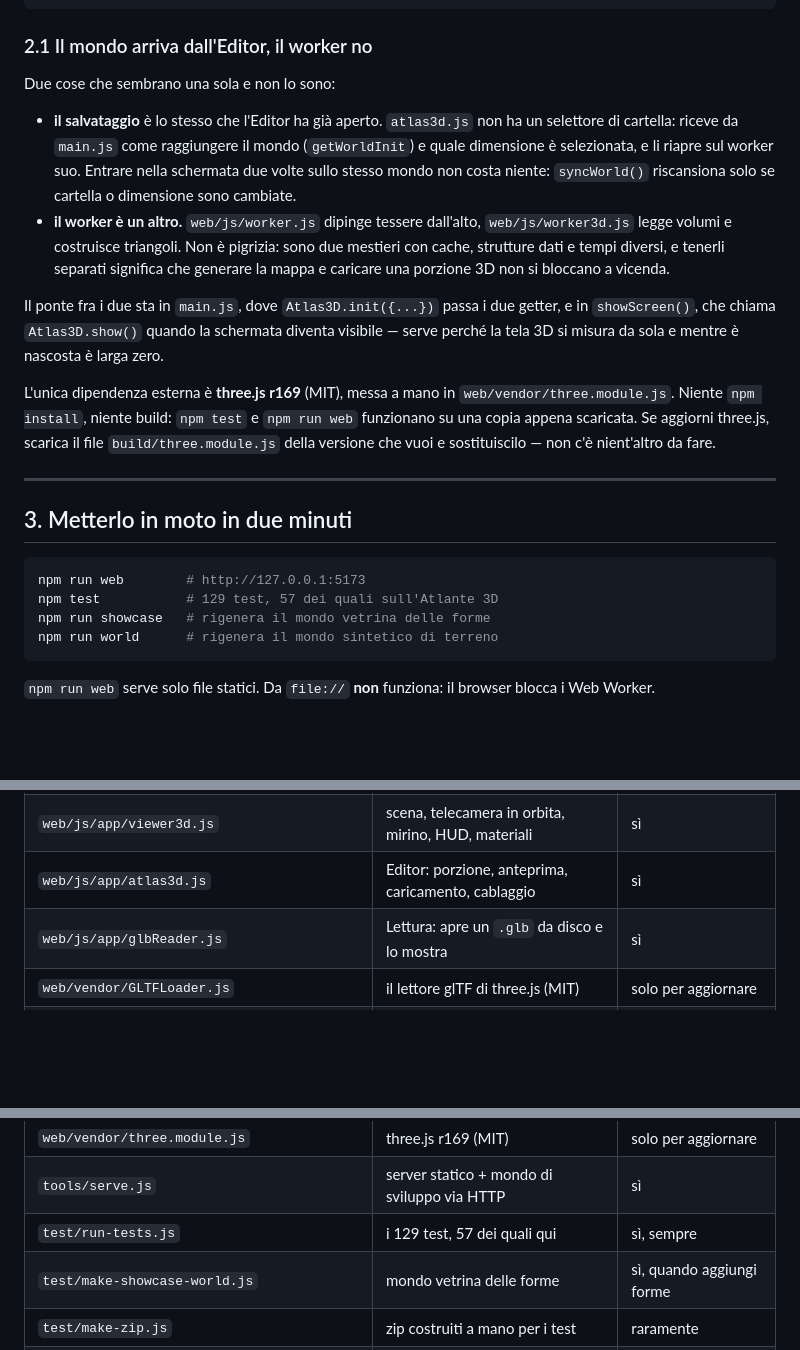
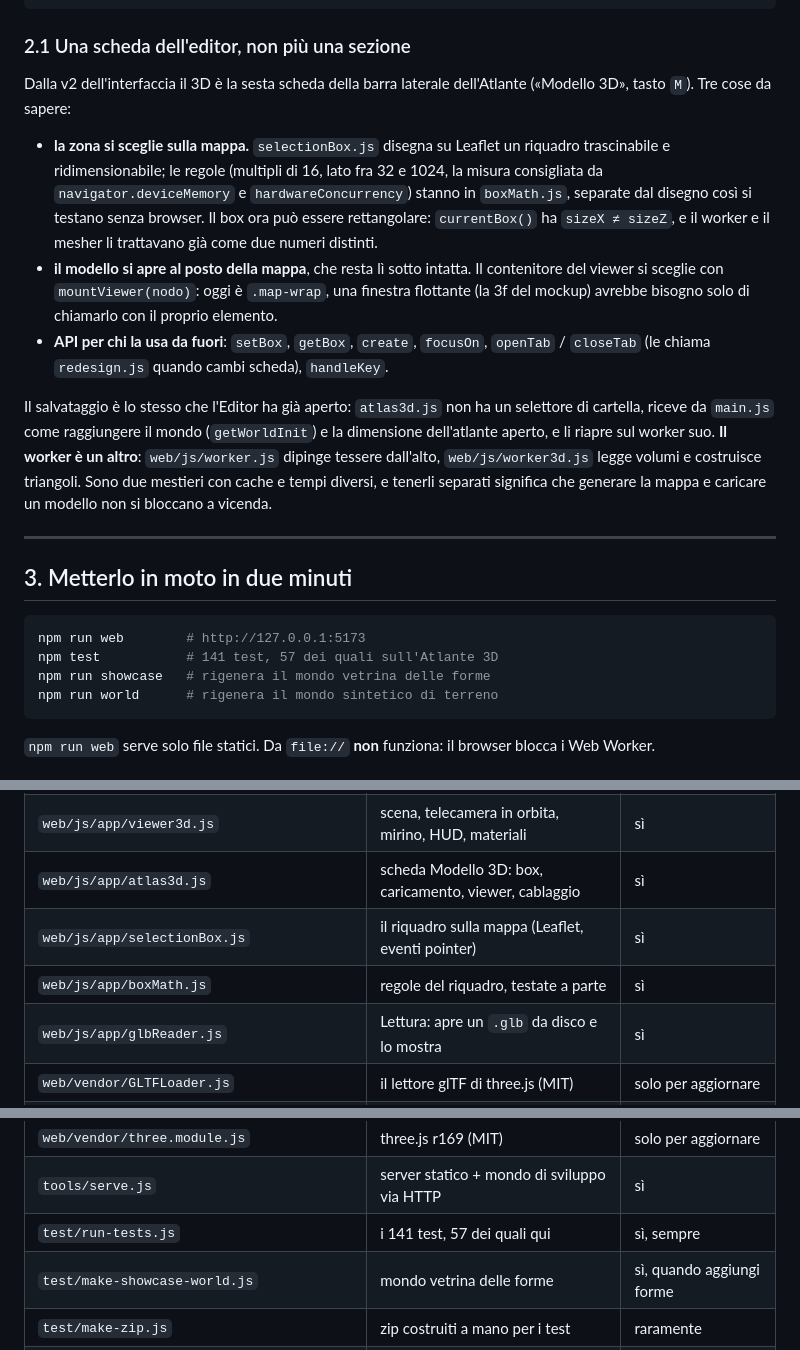
Before and after one commit to fruggism/FruCraft, a Markdown page: GUIDA-3D.md, 3 parts joined by grey strips. Rendered like a GitHub page; blank space fills up the shorter version.

````diff
--- a/GUIDA-3D.md
+++ b/GUIDA-3D.md
@@ -81,31 +81,33 @@ web/css/atlas3d.css
 test/make-showcase-world.js  test/make-zip.js
 ```
 
-### 2.1 Il mondo arriva dall'Editor, il worker no
+### 2.1 Una scheda dell'editor, non più una sezione
 
-Due cose che sembrano una sola e non lo sono:
+Dalla v2 dell'interfaccia il 3D è la sesta scheda della barra laterale
+dell'Atlante («Modello 3D», tasto `M`). Tre cose da sapere:
 
-- **il salvataggio** è lo stesso che l'Editor ha già aperto. `atlas3d.js` non
-  ha un selettore di cartella: riceve da `main.js` come raggiungere il mondo
-  (`getWorldInit`) e quale dimensione è selezionata, e li riapre sul worker
-  suo. Entrare nella schermata due volte sullo stesso mondo non costa niente:
-  `syncWorld()` riscansiona solo se cartella o dimensione sono cambiate.
-- **il worker è un altro.** `web/js/worker.js` dipinge tessere dall'alto,
-  `web/js/worker3d.js` legge volumi e costruisce triangoli. Non è pigrizia:
-  sono due mestieri con cache, strutture dati e tempi diversi, e tenerli
-  separati significa che generare la mappa e caricare una porzione 3D non si
-  bloccano a vicenda.
+- **la zona si sceglie sulla mappa.** `selectionBox.js` disegna su Leaflet un
+  riquadro trascinabile e ridimensionabile; le regole (multipli di 16, lato
+  fra 32 e 1024, la misura consigliata da `navigator.deviceMemory` e
+  `hardwareConcurrency`) stanno in `boxMath.js`, separate dal disegno così si
+  testano senza browser. Il box ora può essere rettangolare: `currentBox()`
+  ha `sizeX ≠ sizeZ`, e il worker e il mesher li trattavano già come due
+  numeri distinti.
+- **il modello si apre al posto della mappa**, che resta lì sotto intatta.
+  Il contenitore del viewer si sceglie con `mountViewer(nodo)`: oggi è
+  `.map-wrap`, una finestra flottante (la 3f del mockup) avrebbe bisogno
+  solo di chiamarlo con il proprio elemento.
+- **API per chi la usa da fuori**: `setBox`, `getBox`, `create`, `focusOn`,
+  `openTab` / `closeTab` (le chiama `redesign.js` quando cambi scheda),
+  `handleKey`.
 
-Il ponte fra i due sta in `main.js`, dove `Atlas3D.init({...})` passa i due
-getter, e in `showScreen()`, che chiama `Atlas3D.show()` quando la schermata
-diventa visibile — serve perché la tela 3D si misura da sola e mentre è
-nascosta è larga zero.
-
-L'unica dipendenza esterna è **three.js r169** (MIT), messa a mano in
-`web/vendor/three.module.js`. Niente `npm install`, niente build: `npm test` e
-`npm run web` funzionano su una copia appena scaricata. Se aggiorni three.js,
-scarica il file `build/three.module.js` della versione che vuoi e sostituiscilo
-— non c'è nient'altro da fare.
+Il salvataggio è lo stesso che l'Editor ha già aperto: `atlas3d.js` non ha un
+selettore di cartella, riceve da `main.js` come raggiungere il mondo
+(`getWorldInit`) e la dimensione dell'atlante aperto, e li riapre sul worker
+suo. **Il worker è un altro**: `web/js/worker.js` dipinge tessere dall'alto,
+`web/js/worker3d.js` legge volumi e costruisce triangoli. Sono due mestieri
+con cache e tempi diversi, e tenerli separati significa che generare la mappa
+e caricare un modello non si bloccano a vicenda.
 
 ---
 
@@ -113,7 +115,7 @@ scarica il file `build/three.module.js` della versione che vuoi e sostituiscilo
 
 ```bash
 npm run web        # http://127.0.0.1:5173
-npm test           # 129 test, 57 dei quali sull'Atlante 3D
+npm test           # 141 test, 57 dei quali sull'Atlante 3D
 npm run showcase   # rigenera il mondo vetrina delle forme
 npm run world      # rigenera il mondo sintetico di terreno
 ```
@@ -764,7 +766,9 @@ stato fatto: è questa.)*
 | `web/js/worker3d.js` | i quattro handler, fuori dal thread dell'interfaccia | sì |
 | `web/js/app/engine3d.js` | client del worker: promesse, progresso, stream | raramente |
 | `web/js/app/viewer3d.js` | scena, telecamera in orbita, mirino, HUD, materiali | sì |
-| `web/js/app/atlas3d.js` | Editor: porzione, anteprima, caricamento, cablaggio | sì |
+| `web/js/app/atlas3d.js` | scheda Modello 3D: box, caricamento, viewer, cablaggio | sì |
+| `web/js/app/selectionBox.js` | il riquadro sulla mappa (Leaflet, eventi pointer) | sì |
+| `web/js/app/boxMath.js` | regole del riquadro, testate a parte | sì |
 | `web/js/app/glbReader.js` | Lettura: apre un `.glb` da disco e lo mostra | sì |
 | `web/vendor/GLTFLoader.js` | il lettore glTF di three.js (MIT) | solo per aggiornare |
 | `web/js/export/glb.js` | la porzione come modello glTF binario | sì |
@@ -774,7 +778,7 @@ stato fatto: è questa.)*
 | `web/js/app/main.js` | il ponte: scheda, pulsante 🧊, getter del mondo | sì |
 | `web/vendor/three.module.js` | three.js r169 (MIT) | solo per aggiornare |
 | `tools/serve.js` | server statico + mondo di sviluppo via HTTP | sì |
-| `test/run-tests.js` | i 129 test, 57 dei quali qui | sì, sempre |
+| `test/run-tests.js` | i 141 test, 57 dei quali qui | sì, sempre |
 | `test/make-showcase-world.js` | mondo vetrina delle forme | sì, quando aggiungi forme |
 | `test/make-zip.js` | zip costruiti a mano per i test | raramente |
 | `test/make-test-world.js`, `nbt-write.js`, `node-source.js` | mondo di terreno e appoggi | no, sono di tutta la suite |
````
Also changed, not shown: README.md (+75 -48 lines).
